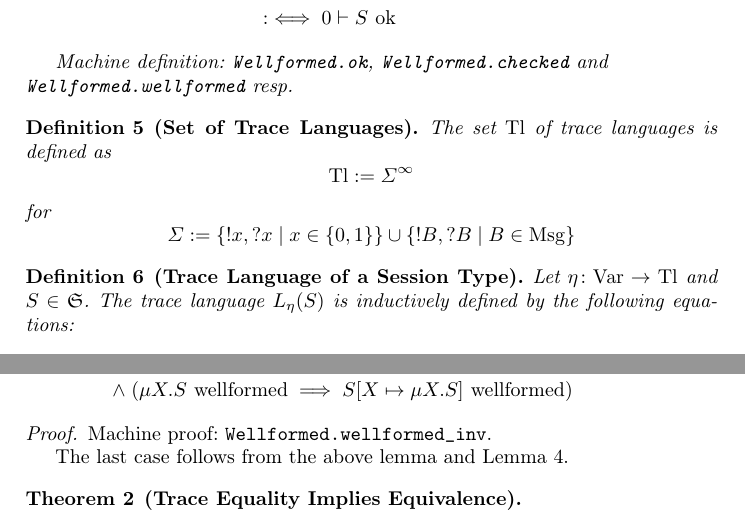
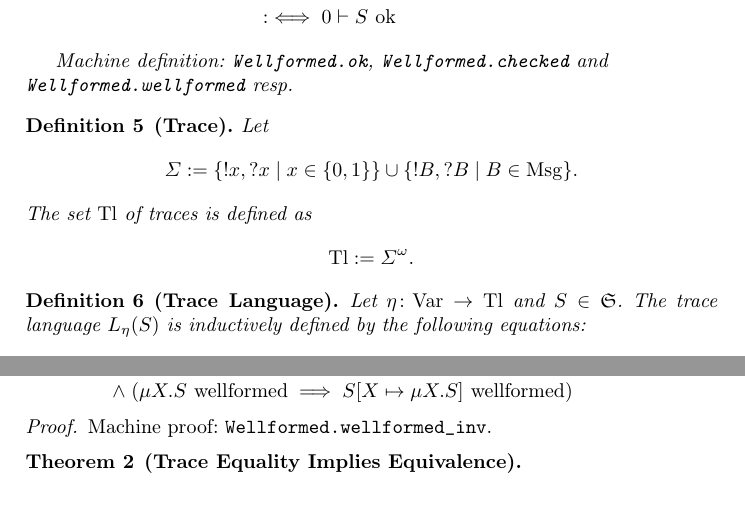
Before and after one commit to JLimperg/SessionTypes, a LaTeX paper (paper/ste.tex): two parts of pages 2 and 6 of 11, joined at a grey line, cut so that both start at the same text. Compiled offline with pdfLaTeX.

Commit message:
paper: Minor fixes and formatting

```diff
--- a/paper/ste.tex
+++ b/paper/ste.tex
@@ -159,21 +161,21 @@
 \end{definition}
 
 
-\begin{definition}[Set of Trace Languages]
-  \label{def:trace_language_set}
-  The set $\Tl$ of trace languages is defined as
-  \begin{equation*}
-    \Tl := \Sigma^\infty
-  \end{equation*}
-  for
+\begin{definition}[Trace]
+  \label{def:trace}
+  Let
   \begin{equation*}
     \Sigma := \{\send x, \recv x \mid x \in \{0, 1\}\} \cup
-      \{ \send B, \recv B \mid B \in \Msg\}
+      \{ \send B, \recv B \mid B \in \Msg\}.
+  \end{equation*}
+  The set $\Tl$ of traces is defined as
+  \begin{equation*}
+    \Tl := \Sigma^\omega.
   \end{equation*}
 \end{definition}
 
 
-\begin{definition}[Trace Language of a Session Type]
+\begin{definition}[Trace Language]
   \label{def:trace_language}
   Let $\eta\colon \Var \to \Tl$ and $S \in \S$.
   The trace language $L_\eta(S)$ is inductively defined by the following
@@ -473,9 +476,6 @@
 
 \begin{proof}
   \machproofc{Wellformed.wellformed\_inv}
-
-  The last case follows from the above lemma and Lemma
-  \ref{lemma:substitution_wellformedness}.
 \end{proof}
 
 
```
Also changed, not shown: paper/ste.tex (17 more changed lines).
